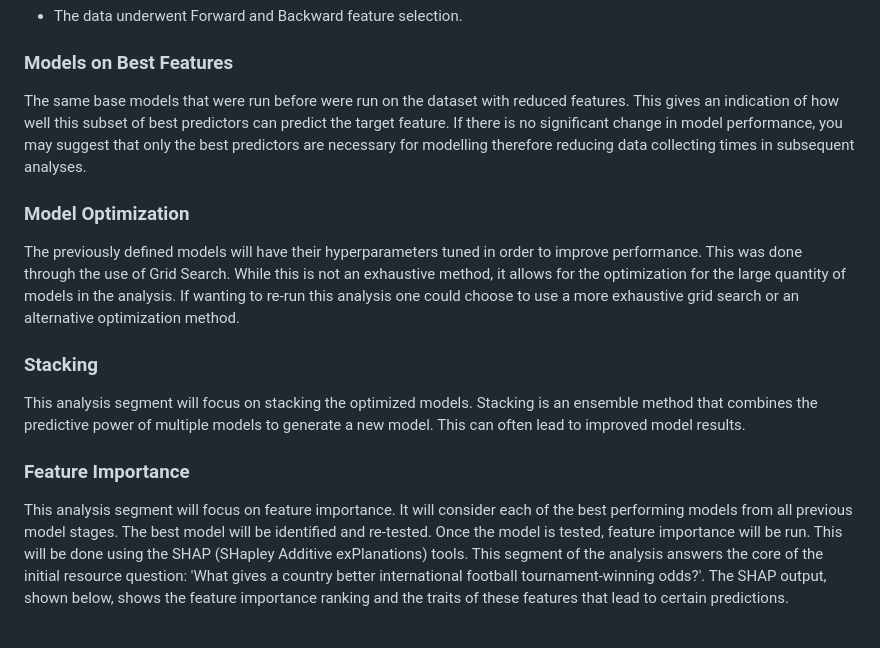
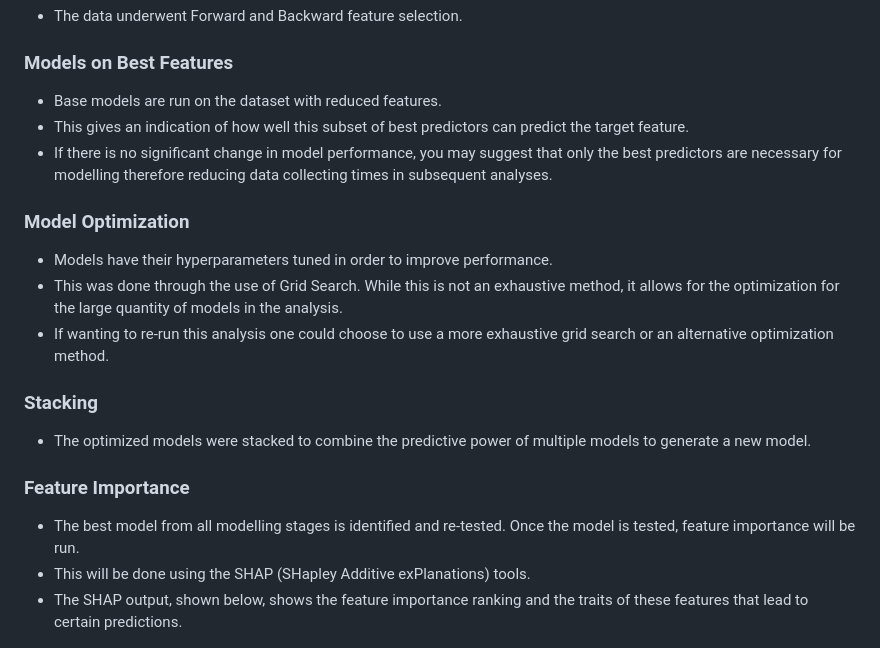
Before and after one commit to Sam31551/PostGrad_Maths_Modelling, a Markdown page: README.md, the part around the change. Rendered like a GitHub page.

```diff
--- a/README.md
+++ b/README.md
@@ -100,16 +100,22 @@ The analysis is performed through several notebooks, each focusing on a specific
    - The data underwent Forward and Backward feature selection.
 
 ### Models on Best Features
-The same base models that were run before were run on the dataset with reduced features. This gives an indication of how well this subset of best predictors can predict the target feature. If there is no significant change in model performance, you may suggest that only the best predictors are necessary for modelling therefore reducing data collecting times in subsequent analyses.
+   - Base models are run on the dataset with reduced features.
+   - This gives an indication of how well this subset of best predictors can predict the target feature.
+   - If there is no significant change in model performance, you may suggest that only the best predictors are necessary for modelling therefore reducing data collecting times in subsequent analyses.
 
 ### Model Optimization
-The previously defined models will have their hyperparameters tuned in order to improve performance. This was done through the use of Grid Search. While this is not an exhaustive method, it allows for the optimization for the large quantity of models in the analysis. If wanting to re-run this analysis one could choose to use a more exhaustive grid search or an alternative optimization method.
+   - Models have their hyperparameters tuned in order to improve performance.
+   - This was done through the use of Grid Search. While this is not an exhaustive method, it allows for the optimization for the large quantity of models in the analysis.
+   - If wanting to re-run this analysis one could choose to use a more exhaustive grid search or an alternative optimization method.
 
 ### Stacking
-This analysis segment will focus on stacking the optimized models. Stacking is an ensemble method that combines the predictive power of multiple models to generate a new model. This can often lead to improved model results.
+   - The optimized models were stacked to combine the predictive power of multiple models to generate a new model.
 
 ### Feature Importance
-This analysis segment will focus on feature importance. It will consider each of the best performing models from all previous model stages. The best model will be identified and re-tested. Once the model is tested, feature importance will be run. This will be done using the SHAP (SHapley Additive exPlanations) tools. This segment of the analysis answers the core of the initial resource question: 'What gives a country better international football tournament-winning odds?'. The SHAP output, shown below, shows the feature importance ranking and the traits of these features that lead to certain predictions.
+   - The best model from all modelling stages is identified and re-tested. Once the model is tested, feature importance will be run.
+   - This will be done using the SHAP (SHapley Additive exPlanations) tools.
+   - The SHAP output, shown below, shows the feature importance ranking and the traits of these features that lead to certain predictions.
 
 ![SHAP Summary Plot](SHAP_Output.png)
 
```
